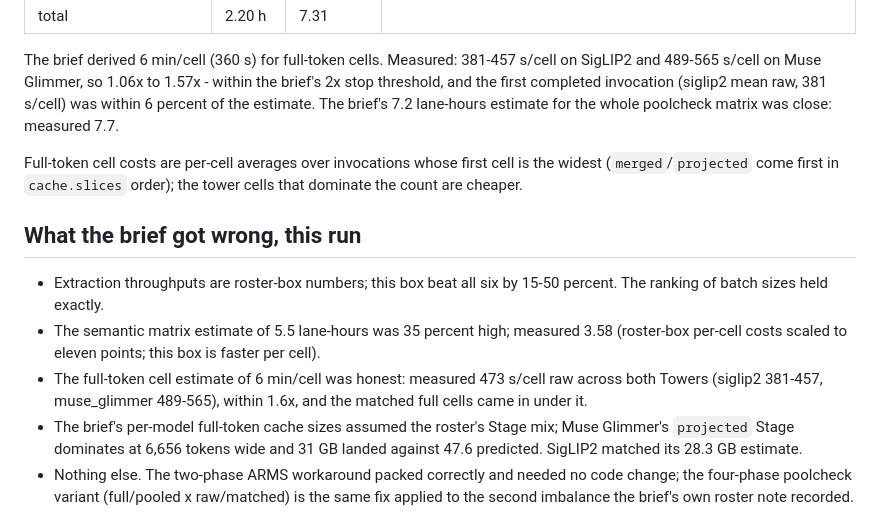
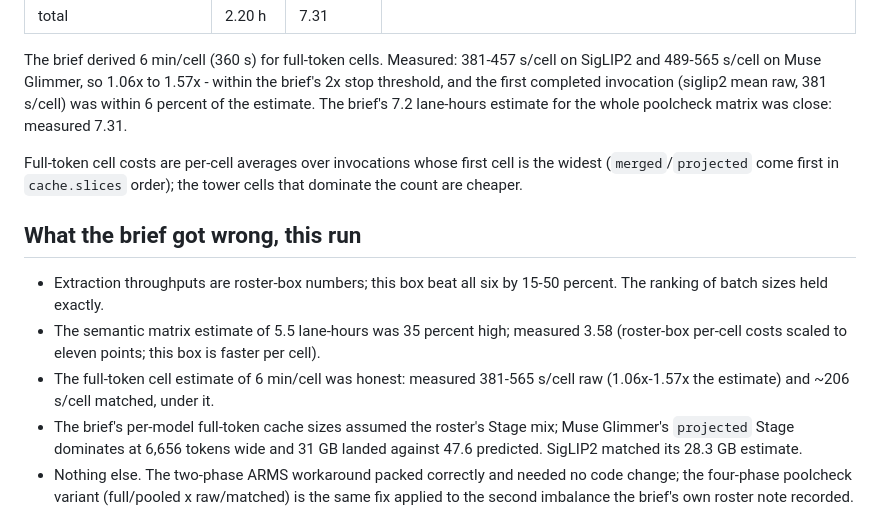
Before and after one commit to immanuel-peter/vision-tower-bench, a Markdown page: docs/measurements/semantic-rerun-2026-08-31.md, the part around the change. Rendered like a GitHub page.

Commit message:
docs(measurements): exact poolcheck lane-hour totals

```diff
--- a/docs/measurements/semantic-rerun-2026-08-31.md
+++ b/docs/measurements/semantic-rerun-2026-08-31.md
@@ -118,7 +118,7 @@ The brief derived 6 min/cell (360 s) for full-token cells. Measured: 381-457 s/c
 SigLIP2 and 489-565 s/cell on Muse Glimmer, so 1.06x to 1.57x - within the brief's 2x stop
 threshold, and the first completed invocation (siglip2 mean raw, 381 s/cell) was within 6
 percent of the estimate. The brief's 7.2 lane-hours estimate for the whole poolcheck matrix
-was close: measured 7.7.
+was close: measured 7.31.
 
 Full-token cell costs are per-cell averages over invocations whose first cell is the widest
 (`merged`/`projected` come first in `cache.slices` order); the tower cells that dominate the
@@ -130,9 +130,8 @@ count are cheaper.
   The ranking of batch sizes held exactly.
 - The semantic matrix estimate of 5.5 lane-hours was 35 percent high; measured 3.58
   (roster-box per-cell costs scaled to eleven points; this box is faster per cell).
-- The full-token cell estimate of 6 min/cell was honest: measured 473 s/cell raw across
-  both Towers (siglip2 381-457, muse_glimmer 489-565), within 1.6x, and the matched full
-  cells came in under it.
+- The full-token cell estimate of 6 min/cell was honest: measured 381-565 s/cell raw
+  (1.06x-1.57x the estimate) and ~206 s/cell matched, under it.
 - The brief's per-model full-token cache sizes assumed the roster's Stage mix; Muse
   Glimmer's `projected` Stage dominates at 6,656 tokens wide and 31 GB landed against 47.6
   predicted. SigLIP2 matched its 28.3 GB estimate.
```
